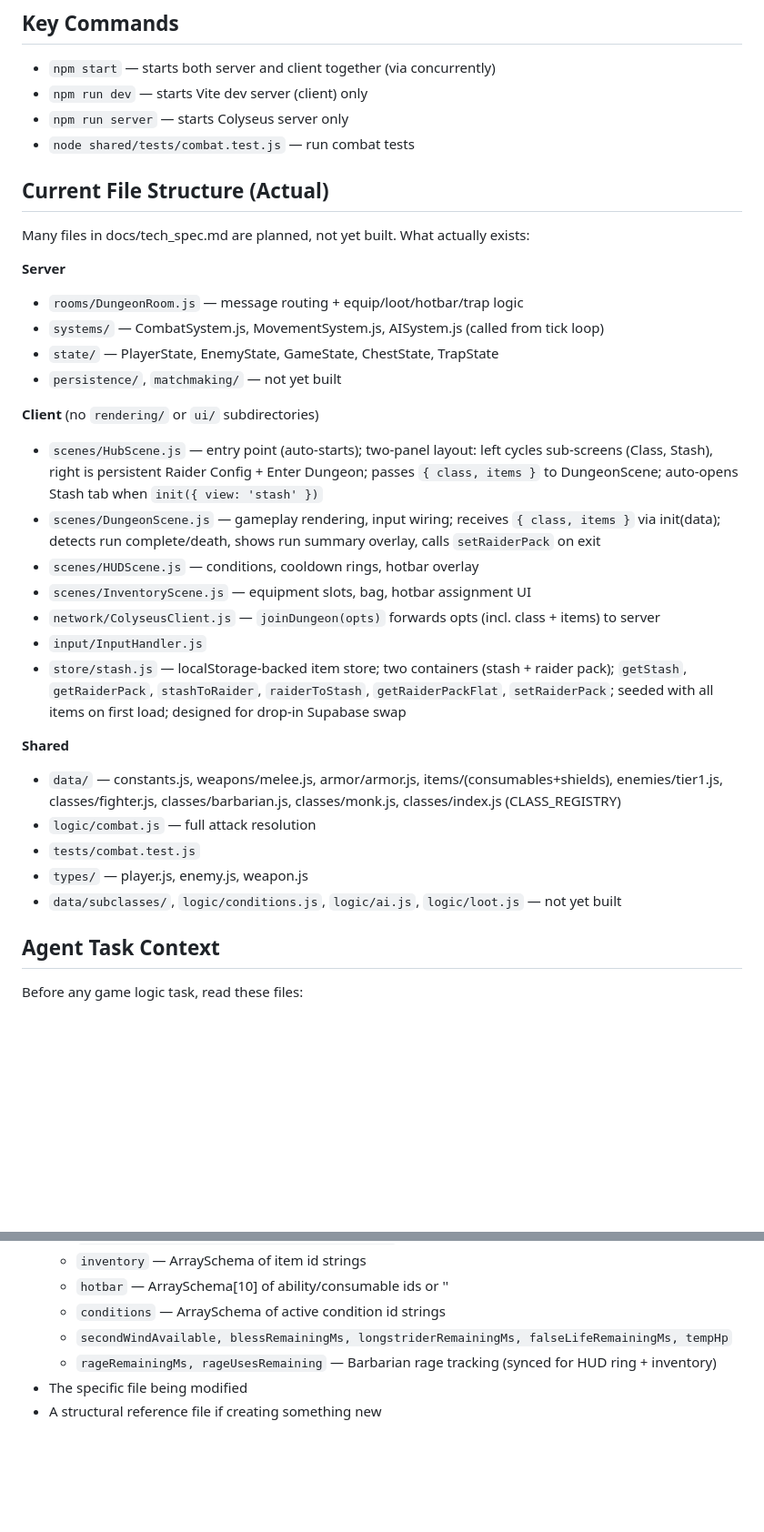
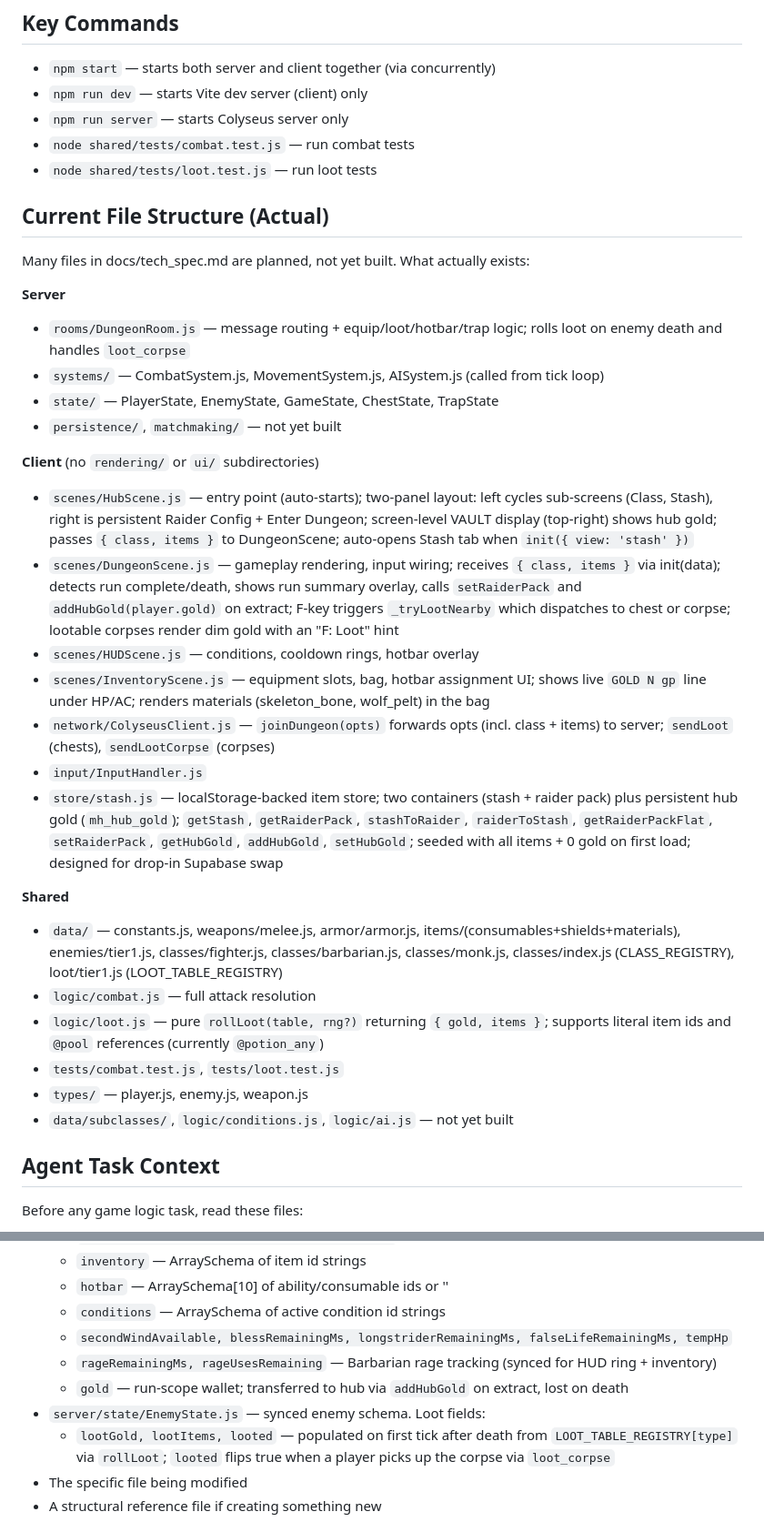
Before and after one commit to DarrellTWu/monty-haul, a Markdown page: CLAUDE.md, 2 parts joined by grey strips. Shown at 91% size. GitHub-like rendering; blank space fills up the shorter version.

```diff
--- a/CLAUDE.md
+++ b/CLAUDE.md
@@ -75,31 +75,33 @@ D&D 5e SRD mechanics adapted for real-time play.
 - `npm run dev` — starts Vite dev server (client) only
 - `npm run server` — starts Colyseus server only
 - `node shared/tests/combat.test.js` — run combat tests
+- `node shared/tests/loot.test.js` — run loot tests
 
 ## Current File Structure (Actual)
 Many files in docs/tech_spec.md are planned, not yet built. What actually exists:
 
 **Server**
-- `rooms/DungeonRoom.js` — message routing + equip/loot/hotbar/trap logic
+- `rooms/DungeonRoom.js` — message routing + equip/loot/hotbar/trap logic; rolls loot on enemy death and handles `loot_corpse`
 - `systems/` — CombatSystem.js, MovementSystem.js, AISystem.js (called from tick loop)
 - `state/` — PlayerState, EnemyState, GameState, ChestState, TrapState
 - `persistence/`, `matchmaking/` — not yet built
 
 **Client** (no `rendering/` or `ui/` subdirectories)
-- `scenes/HubScene.js` — entry point (auto-starts); two-panel layout: left cycles sub-screens (Class, Stash), right is persistent Raider Config + Enter Dungeon; passes `{ class, items }` to DungeonScene; auto-opens Stash tab when `init({ view: 'stash' })`
-- `scenes/DungeonScene.js` — gameplay rendering, input wiring; receives `{ class, items }` via init(data); detects run complete/death, shows run summary overlay, calls `setRaiderPack` on exit
+- `scenes/HubScene.js` — entry point (auto-starts); two-panel layout: left cycles sub-screens (Class, Stash), right is persistent Raider Config + Enter Dungeon; screen-level VAULT display (top-right) shows hub gold; passes `{ class, items }` to DungeonScene; auto-opens Stash tab when `init({ view: 'stash' })`
+- `scenes/DungeonScene.js` — gameplay rendering, input wiring; receives `{ class, items }` via init(data); detects run complete/death, shows run summary overlay, calls `setRaiderPack` and `addHubGold(player.gold)` on extract; F-key triggers `_tryLootNearby` which dispatches to chest or corpse; lootable corpses render dim gold with an "F: Loot" hint
 - `scenes/HUDScene.js` — conditions, cooldown rings, hotbar overlay
-- `scenes/InventoryScene.js` — equipment slots, bag, hotbar assignment UI
-- `network/ColyseusClient.js` — `joinDungeon(opts)` forwards opts (incl. class + items) to server
+- `scenes/InventoryScene.js` — equipment slots, bag, hotbar assignment UI; shows live `GOLD N gp` line under HP/AC; renders materials (skeleton_bone, wolf_pelt) in the bag
+- `network/ColyseusClient.js` — `joinDungeon(opts)` forwards opts (incl. class + items) to server; `sendLoot` (chests), `sendLootCorpse` (corpses)
 - `input/InputHandler.js`
-- `store/stash.js` — localStorage-backed item store; two containers (stash + raider pack); `getStash`, `getRaiderPack`, `stashToRaider`, `raiderToStash`, `getRaiderPackFlat`, `setRaiderPack`; seeded with all items on first load; designed for drop-in Supabase swap
+- `store/stash.js` — localStorage-backed item store; two containers (stash + raider pack) plus persistent hub gold (`mh_hub_gold`); `getStash`, `getRaiderPack`, `stashToRaider`, `raiderToStash`, `getRaiderPackFlat`, `setRaiderPack`, `getHubGold`, `addHubGold`, `setHubGold`; seeded with all items + 0 gold on first load; designed for drop-in Supabase swap
 
 **Shared**
-- `data/` — constants.js, weapons/melee.js, armor/armor.js, items/(consumables+shields), enemies/tier1.js, classes/fighter.js, classes/barbarian.js, classes/monk.js, classes/index.js (CLASS_REGISTRY)
+- `data/` — constants.js, weapons/melee.js, armor/armor.js, items/(consumables+shields+materials), enemies/tier1.js, classes/fighter.js, classes/barbarian.js, classes/monk.js, classes/index.js (CLASS_REGISTRY), loot/tier1.js (LOOT_TABLE_REGISTRY)
 - `logic/combat.js` — full attack resolution
-- `tests/combat.test.js`
+- `logic/loot.js` — pure `rollLoot(table, rng?)` returning `{ gold, items }`; supports literal item ids and `@pool` references (currently `@potion_any`)
+- `tests/combat.test.js`, `tests/loot.test.js`
 - `types/` — player.js, enemy.js, weapon.js
-- `data/subclasses/`, `logic/conditions.js`, `logic/ai.js`, `logic/loot.js` — not yet built
+- `data/subclasses/`, `logic/conditions.js`, `logic/ai.js` — not yet built
 
 ## Agent Task Context
 Before any game logic task, read these files:
@@ -114,6 +116,9 @@ Before any game logic task, read these files:
   - `conditions` — ArraySchema of active condition id strings
   - `secondWindAvailable, blessRemainingMs, longstriderRemainingMs, falseLifeRemainingMs, tempHp`
   - `rageRemainingMs, rageUsesRemaining` — Barbarian rage tracking (synced for HUD ring + inventory)
+  - `gold` — run-scope wallet; transferred to hub via `addHubGold` on extract, lost on death
+- `server/state/EnemyState.js` — synced enemy schema. Loot fields:
+  - `lootGold, lootItems, looted` — populated on first tick after death from `LOOT_TABLE_REGISTRY[type]` via `rollLoot`; `looted` flips true when a player picks up the corpse via `loot_corpse`
 - The specific file being modified
 - A structural reference file if creating something new
 
```
Also changed, not shown: other parts of CLAUDE.md (+9 -0 lines), docs/inventory-system-plan.md (+4 -1 lines), docs/tech_spec.md (+12 -10 lines).
